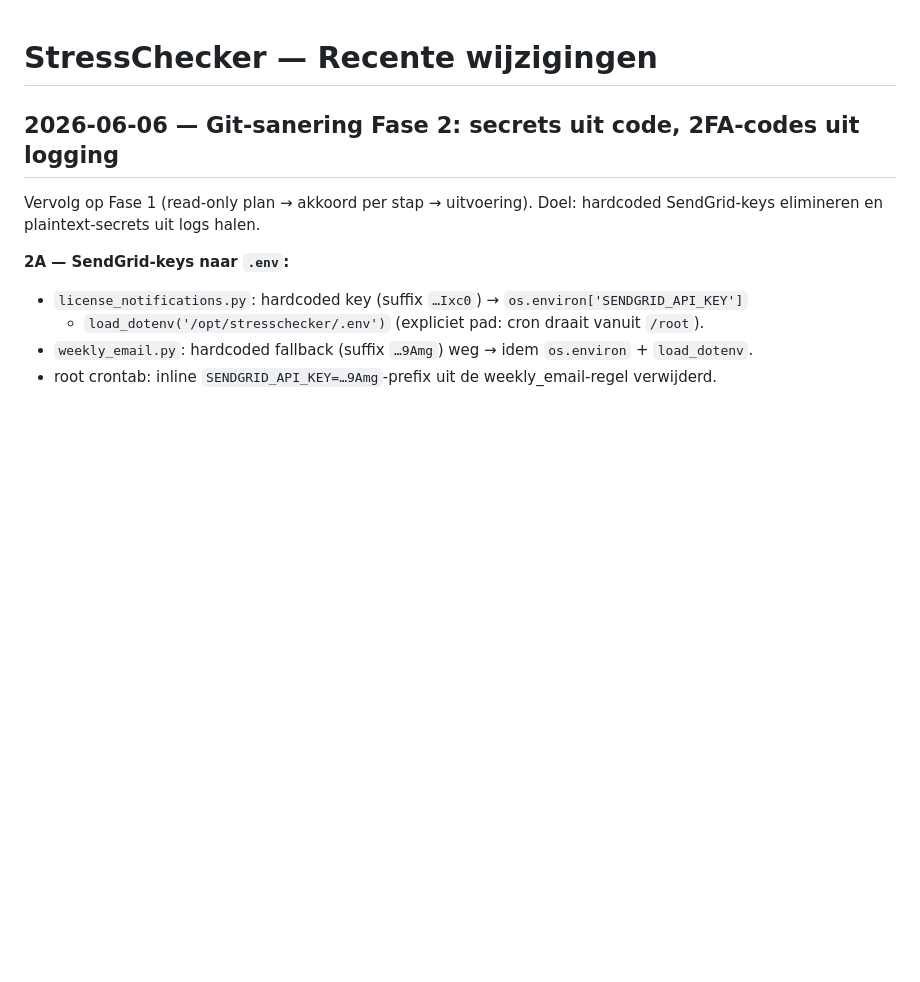
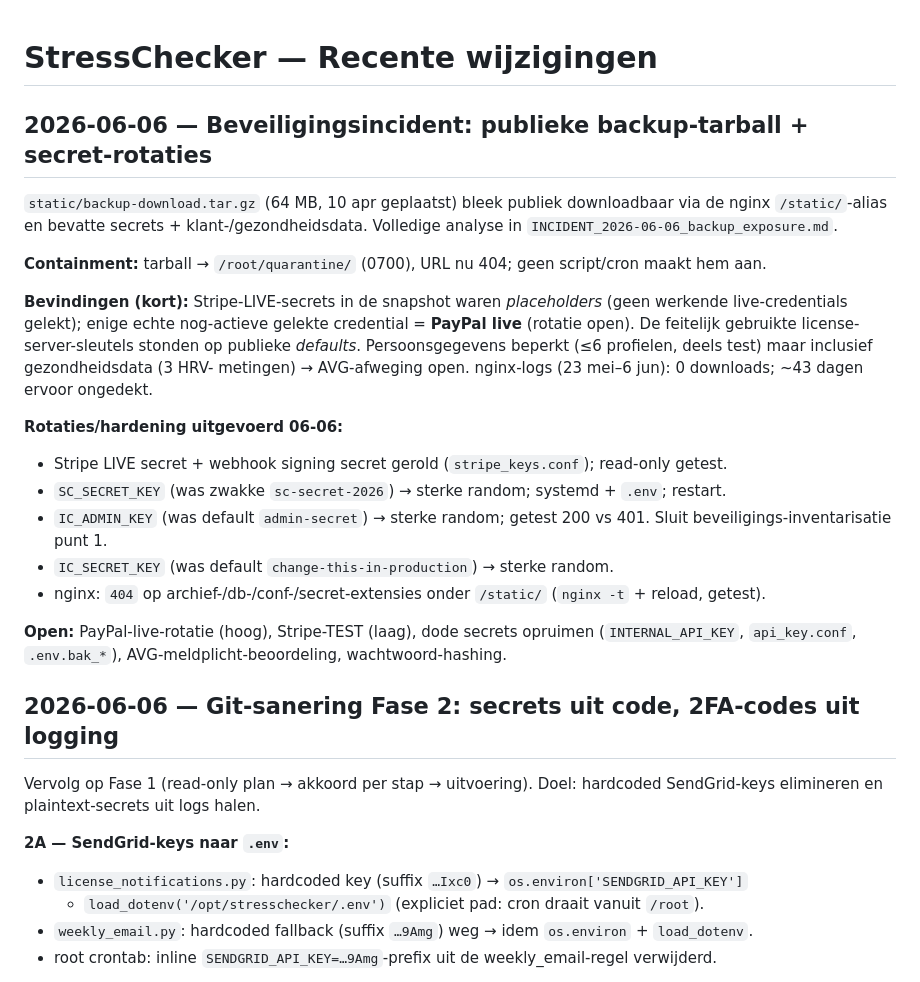
Before and after one commit to paulpannevis-svg/stresschecker, a Markdown page: CHANGELOG.md, the part around the change. Rendered like a GitHub page; blank space fills up the shorter version.

```diff
--- a/CHANGELOG.md
+++ b/CHANGELOG.md
@@ -1,4 +1,29 @@
 # StressChecker — Recente wijzigingen
+
+## 2026-06-06 — Beveiligingsincident: publieke backup-tarball + secret-rotaties
+
+`static/backup-download.tar.gz` (64 MB, 10 apr geplaatst) bleek publiek downloadbaar via de
+nginx `/static/`-alias en bevatte secrets + klant-/gezondheidsdata. Volledige analyse in
+`INCIDENT_2026-06-06_backup_exposure.md`.
+
+**Containment:** tarball → `/root/quarantine/` (0700), URL nu 404; geen script/cron maakt hem aan.
+
+**Bevindingen (kort):** Stripe-LIVE-secrets in de snapshot waren *placeholders* (geen werkende
+live-credentials gelekt); enige echte nog-actieve gelekte credential = **PayPal live**
+(rotatie open). De feitelijk gebruikte license-server-sleutels stonden op publieke *defaults*.
+Persoonsgegevens beperkt (≤6 profielen, deels test) maar inclusief gezondheidsdata (3 HRV-
+metingen) → AVG-afweging open. nginx-logs (23 mei–6 jun): 0 downloads; ~43 dagen ervoor ongedekt.
+
+**Rotaties/hardening uitgevoerd 06-06:**
+- Stripe LIVE secret + webhook signing secret gerold (`stripe_keys.conf`); read-only getest.
+- `SC_SECRET_KEY` (was zwakke `sc-secret-2026`) → sterke random; systemd + `.env`; restart.
+- `IC_ADMIN_KEY` (was default `admin-secret`) → sterke random; getest 200 vs 401. Sluit
+  beveiligings-inventarisatie punt 1.
+- `IC_SECRET_KEY` (was default `change-this-in-production`) → sterke random.
+- nginx: `404` op archief-/db-/conf-/secret-extensies onder `/static/` (`nginx -t` + reload, getest).
+
+**Open:** PayPal-live-rotatie (hoog), Stripe-TEST (laag), dode secrets opruimen
+(`INTERNAL_API_KEY`, `api_key.conf`, `.env.bak_*`), AVG-meldplicht-beoordeling, wachtwoord-hashing.
 
 ## 2026-06-06 — Git-sanering Fase 2: secrets uit code, 2FA-codes uit logging
 
```
Also changed, not shown: CLEANUP_TODO.md (+8 -0 lines), INCIDENT_2026-06-06_backup_exposure.md (added, +171 -0 lines).
